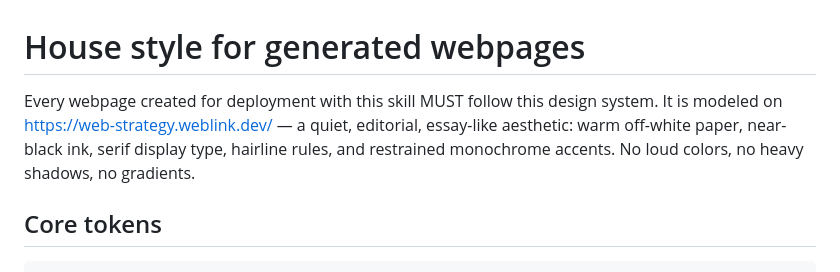
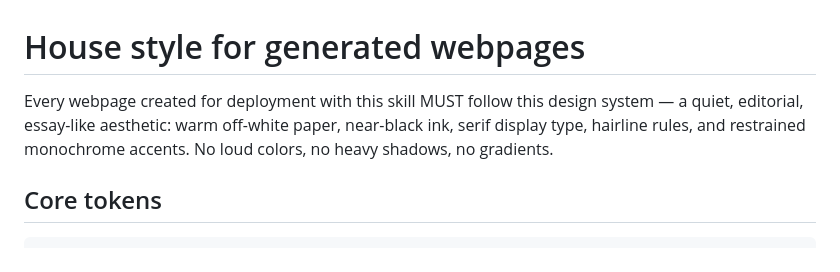
Before and after one commit to osebo/deploy-site, a Markdown page: STYLE.md, the part around the change. GitHub-like rendering.

Commit message:
Remove external style reference link from STYLE.md
Co-Authored-By: Claude <noreply@anthropic.com>

```diff
--- a/STYLE.md
+++ b/STYLE.md
@@ -1,9 +1,9 @@
 # House style for generated webpages
 
-Every webpage created for deployment with this skill MUST follow this design system.
-It is modeled on https://web-strategy.weblink.dev/ — a quiet, editorial, essay-like
-aesthetic: warm off-white paper, near-black ink, serif display type, hairline rules,
-and restrained monochrome accents. No loud colors, no heavy shadows, no gradients.
+Every webpage created for deployment with this skill MUST follow this design system —
+a quiet, editorial, essay-like aesthetic: warm off-white paper, near-black ink, serif
+display type, hairline rules, and restrained monochrome accents. No loud colors, no
+heavy shadows, no gradients.
 
 ## Core tokens
 
```
